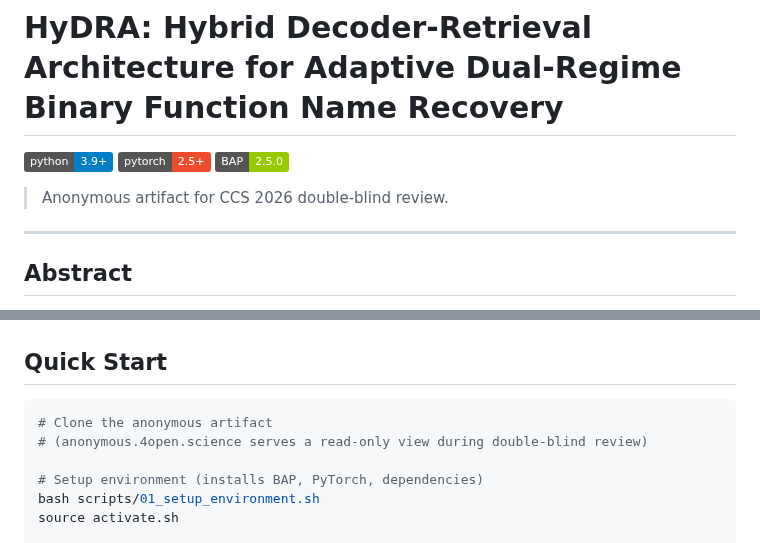
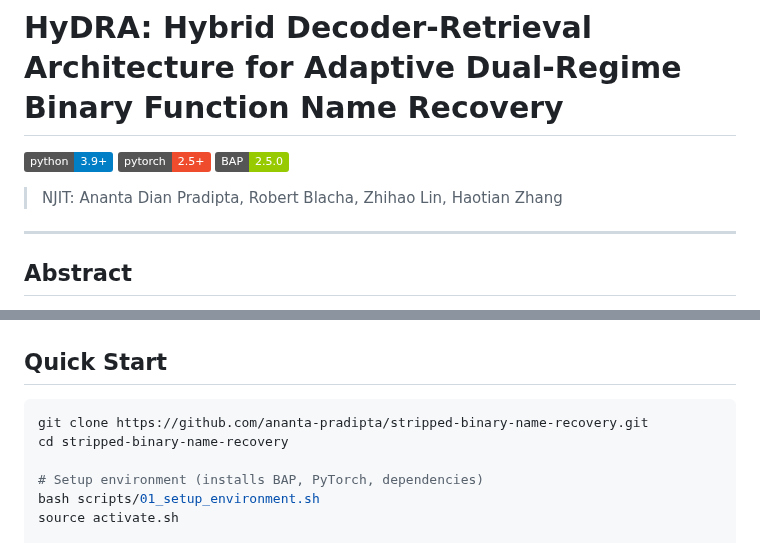
Before and after one commit to ananta-pradipta/stripped-binary-name-recovery, a Markdown page: README.md, 2 parts joined by grey strips. Rendered like a GitHub page; badges without logos.

Commit message:
README: revert author/identity line and clone instructions for non-anonymous main

````diff
--- a/README.md
+++ b/README.md
@@ -4,7 +4,7 @@
 [![PyTorch 2.5](https://img.shields.io/badge/pytorch-2.5+-ee4c2c.svg)](https://pytorch.org/)
 [![BAP 2.5](https://img.shields.io/badge/BAP-2.5.0-green.svg)](https://github.com/BinaryAnalysisPlatform/bap)
 
-> Anonymous artifact for CCS 2026 double-blind review.
+> NJIT: Ananta Dian Pradipta, Robert Blacha, Zhihao Lin, Haotian Zhang
 
 ---
 
@@ -130,8 +130,8 @@ stripped-binary-name-recovery/
 ## Quick Start
 
 ```bash
-# Clone the anonymous artifact
-# (anonymous.4open.science serves a read-only view during double-blind review)
+git clone https://github.com/ananta-pradipta/stripped-binary-name-recovery.git
+cd stripped-binary-name-recovery
 
 # Setup environment (installs BAP, PyTorch, dependencies)
 bash scripts/01_setup_environment.sh
````
